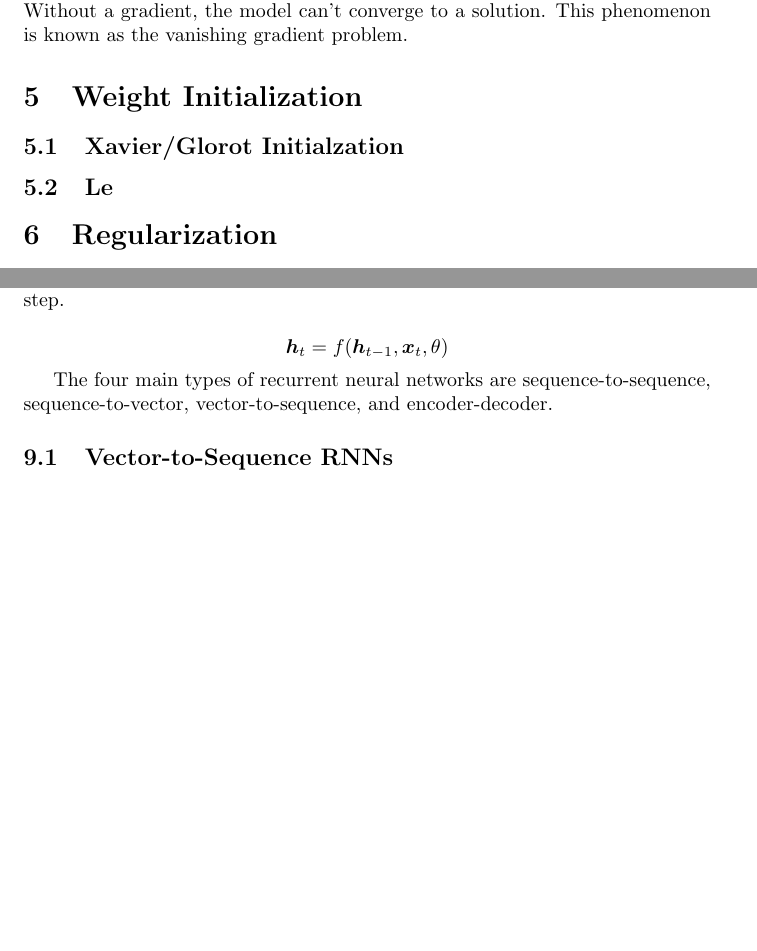
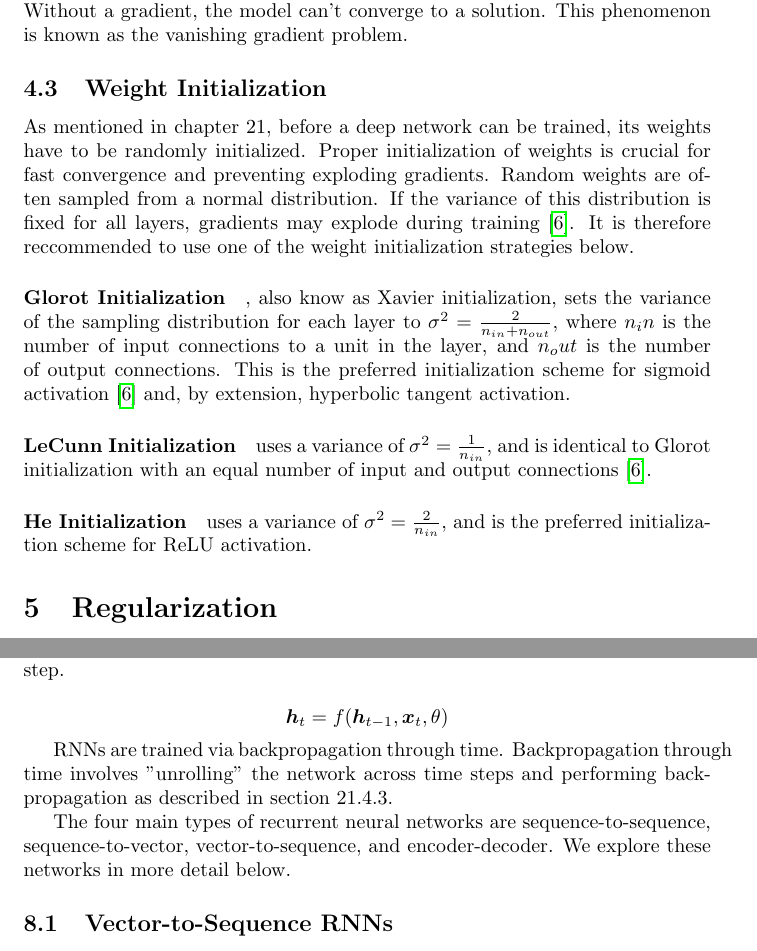
Before and after one commit to mairihallman/DUDADS-Chapters, a LaTeX document (dl/deep-learning.tex): two parts of pages 7 and 20 of 24, joined at a grey line, cut so that both start at the same text, the shorter picture padded with empty space. Compiled offline with pdfLaTeX.

Commit message:
weight initialization, backpropagation through time

```diff
--- a/dl/deep-learning.tex
+++ b/dl/deep-learning.tex
@@ -225,15 +225,19 @@ and the hyperbolic tangent function
 
 These activation functions are no longer recommended for hidden units because they saturate. The sigmoid function saturates at zero and one, and the hyperbolic tangent function saturates at  negative one and one. Saturation is problematic because it leads to the gradient of a layer's output with respect to its input. Recall what we know about backpropagation from section 21.4.3. If the gradient is close to zero, the weights will update very slowly, if at all. Without a gradient, the model can't converge to a solution. This phenomenon is known as the vanishing gradient problem.
 
-\section{Weight Initialization}
+\subsection{Weight Initialization} % PML1 13.4.5.1
 
-\subsection{Xavier/Glorot Initialzation}
+As mentioned in chapter 21, before a deep network can be trained, its weights have to be randomly initialized. Proper initialization of weights is crucial for fast convergence and preventing exploding gradients. Random weights are often sampled from a normal distribution. If the variance of this distribution is fixed for all layers, gradients may explode during training \cite{pml1book}. It is therefore reccommended to use one of the weight initialization strategies below.
 
-\subsection{Le}
+\paragraph*{Glorot Initialization}, also know as Xavier initialization, sets the variance of the sampling distribution for each layer to \(\sigma^2 = \frac{2}{n_{in} + n_{out}}\), where \(n_in\) is the number of input connections to a unit in the layer, and \(n_out\) is the number of output connections. This is the preferred initialization scheme for sigmoid activation \cite{pml1book} and, by extension, hyperbolic tangent activation.
 
-\section{Regularization} % see Deep Learning all 7.1, 7.6, maybe 7.7, 7.8, probably 7.9, 7.12; Probabilistic ML 13.5
+\paragraph*{LeCunn Initialization} uses a variance of \(\sigma^2 = \frac{1}{n_{in}}\), and is identical to Glorot initialization with an equal number of input and output connections \cite{pml1book}.
 
-\subsection{Weight Decay} % L2: DL 7.1.1, PML 13.5.2 and L1: DL 7.1.2
+\paragraph*{He Initialization} uses a variance of \(\sigma^2 = \frac{2}{n_{in}}\), and is the preferred initialization scheme for ReLU activation.
+
+\section{Regularization} % see DL all 7.1, 7.6, maybe 7.7, 7.8, probably 7.9, 7.12; Probabilistic ML 13.5
+
+\subsection{Weight Decay} % L2: DL 7.1.1, PML1 13.5.2 and L1: DL 7.1.2
 
 Recall ridge and LASSO regression from section 20.2.4. When generalized beyond linear models, these regularization techniques are known respectively as \(\it{L}^2\) and \(\it{L}^1\) regularization. In the context of neural networks, these methods are both commonly referred to as weight decay. Weight decay applies a regularization term to the objective function \(J(\vb*{w})\). The regularized objective function \(\tilde{J}(\vb*{w})\) is
 
@@ -615,7 +619,9 @@ In a recurrent neural network, the output of a node is used as input to the next
 
 \[\vb*{h}_t = f(\vb*{h}_{t-1},\vb*{x}_t,\theta)\]
 
-The four main types of recurrent neural networks are sequence-to-sequence, sequence-to-vector, vector-to-sequence, and encoder-decoder.
+RNNs are trained via backpropagation through time. Backpropagation through time involves "unrolling" the network across time steps and performing backpropagation as described in section 21.4.3.
+
+The four main types of recurrent neural networks are sequence-to-sequence, sequence-to-vector, vector-to-sequence, and encoder-decoder. We explore these networks in more detail below.
 
 \subsection{Vector-to-Sequence RNNs}
 
```
Also changed, not shown: dl/deep-learning-blx.bib (deleted, +0 -11 lines), dl/deep-learning.pdf, dl/deep-learning.tex (4 more changed lines).
